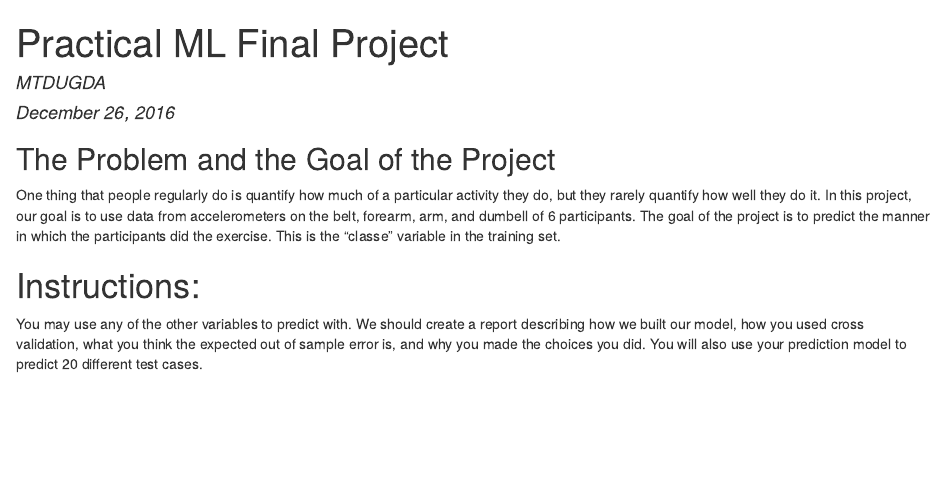
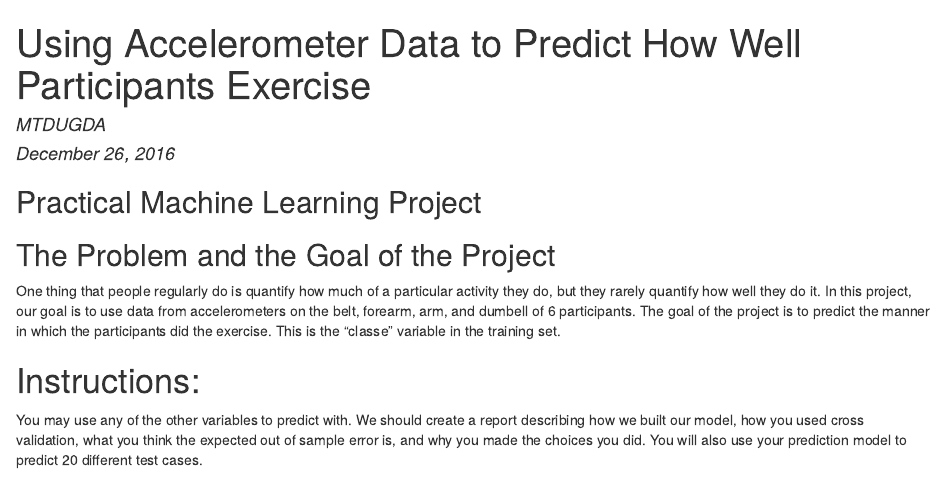
Before and after one commit to mtdugda/Practical-ML-Project, an R Markdown document (Final_Project_PracticalML.Rmd): the page in a window 1100 px wide, from its top. The pictures show the output file Final_Project_PracticalML.html that the author committed with the source, opened offline.

Commit message:
Add files via upload

```diff
--- a/Final_Project_PracticalML.Rmd
+++ b/Final_Project_PracticalML.Rmd
@@ -1,9 +1,10 @@
 ---
-title: "Practical ML Final Project"
+title: "Using Accelerometer Data to Predict How Well Participants Exercise"
 author: "MTDUGDA"
 date: "December 26, 2016"
 output: html_document
 ---
+## Practical Machine Learning Project
 
 ##The Problem and the Goal of the Project
 
```
Also changed, not shown: Final_Project_PracticalML.html.
